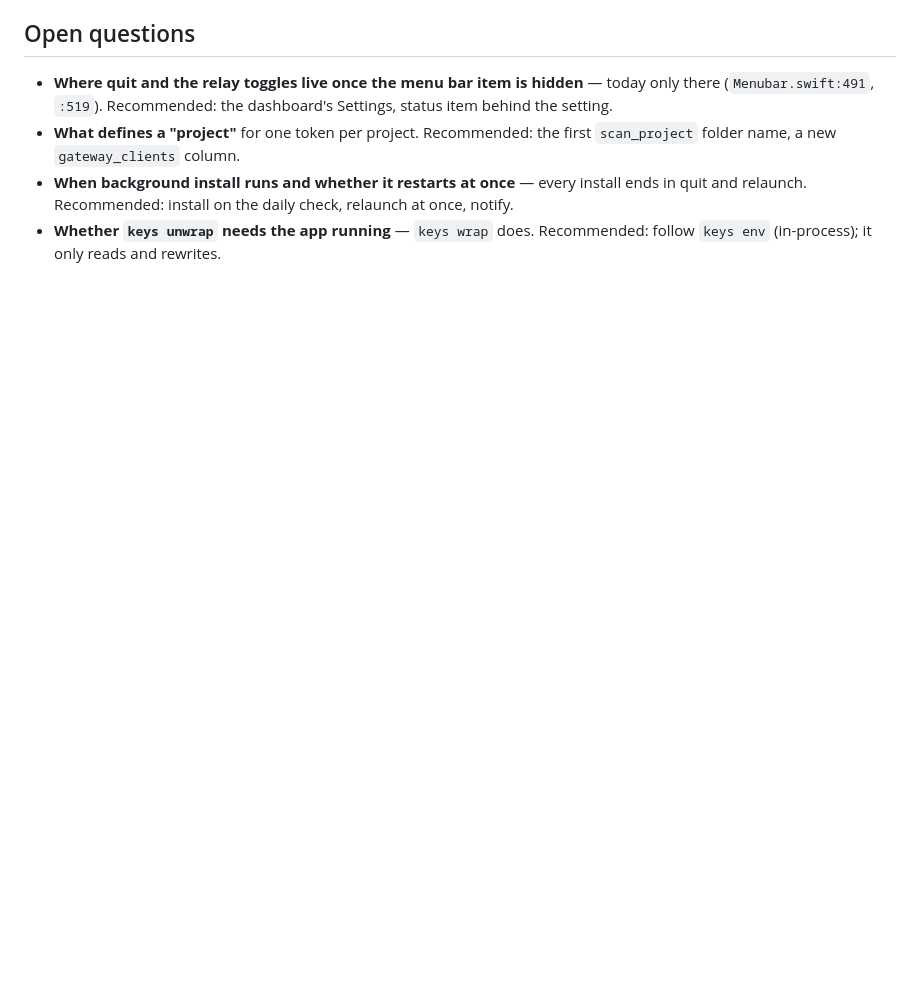
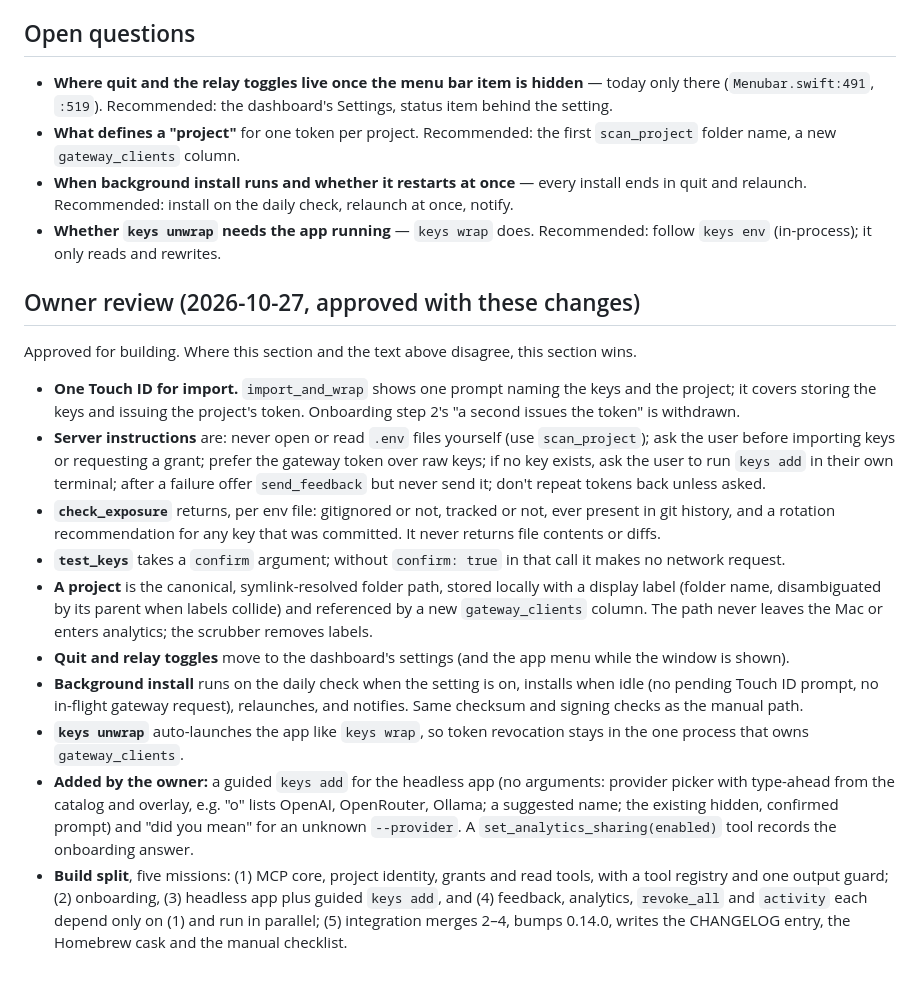
Before and after one commit to gshost1/Keysreallysafe, a Markdown page: docs/proposals/grants-first.md, the part around the change. Drawn GitHub-style; blank space fills up the shorter version.

Commit message:
Record the owner review of the grants-first proposal
The proposal asked for two Touch ID prompts during import, carried server
instructions that differed from the decided ones and ran the build missions
one after another. The review fixes those, settles the open questions and
adds the guided keys add the owner asked for.

Co-Authored-By: Claude Opus 5.5 <noreply@anthropic.com>

```diff
--- a/docs/proposals/grants-first.md
+++ b/docs/proposals/grants-first.md
@@ -196,3 +196,45 @@ checklist for the owner.
   relaunch at once, notify.
 - **Whether `keys unwrap` needs the app running** — `keys wrap` does.
   Recommended: follow `keys env` (in-process); it only reads and rewrites.
+
+## Owner review (2026-10-27, approved with these changes)
+
+Approved for building. Where this section and the text above disagree, this
+section wins.
+
+- **One Touch ID for import.** `import_and_wrap` shows one prompt naming the
+  keys and the project; it covers storing the keys and issuing the project's
+  token. Onboarding step 2's "a second issues the token" is withdrawn.
+- **Server instructions** are: never open or read `.env` files yourself (use
+  `scan_project`); ask the user before importing keys or requesting a grant;
+  prefer the gateway token over raw keys; if no key exists, ask the user to
+  run `keys add` in their own terminal; after a failure offer `send_feedback`
+  but never send it; don't repeat tokens back unless asked.
+- **`check_exposure`** returns, per env file: gitignored or not, tracked or
+  not, ever present in git history, and a rotation recommendation for any key
+  that was committed. It never returns file contents or diffs.
+- **`test_keys`** takes a `confirm` argument; without `confirm: true` in that
+  call it makes no network request.
+- **A project** is the canonical, symlink-resolved folder path, stored locally
+  with a display label (folder name, disambiguated by its parent when labels
+  collide) and referenced by a new `gateway_clients` column. The path never
+  leaves the Mac or enters analytics; the scrubber removes labels.
+- **Quit and relay toggles** move to the dashboard's settings (and the app
+  menu while the window is shown).
+- **Background install** runs on the daily check when the setting is on,
+  installs when idle (no pending Touch ID prompt, no in-flight gateway
+  request), relaunches, and notifies. Same checksum and signing checks as the
+  manual path.
+- **`keys unwrap`** auto-launches the app like `keys wrap`, so token
+  revocation stays in the one process that owns `gateway_clients`.
+- **Added by the owner:** a guided `keys add` for the headless app (no
+  arguments: provider picker with type-ahead from the catalog and overlay,
+  e.g. "o" lists OpenAI, OpenRouter, Ollama; a suggested name; the existing
+  hidden, confirmed prompt) and "did you mean" for an unknown `--provider`.
+  A `set_analytics_sharing(enabled)` tool records the onboarding answer.
+- **Build split**, five missions: (1) MCP core, project identity, grants and
+  read tools, with a tool registry and one output guard; (2) onboarding,
+  (3) headless app plus guided `keys add`, and (4) feedback, analytics,
+  `revoke_all` and `activity` each depend only on (1) and run in parallel;
+  (5) integration merges 2–4, bumps 0.14.0, writes the CHANGELOG entry, the
+  Homebrew cask and the manual checklist.
```
